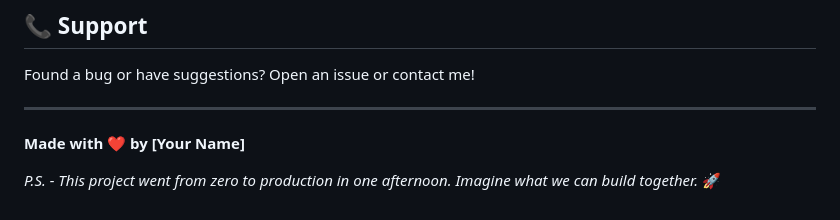
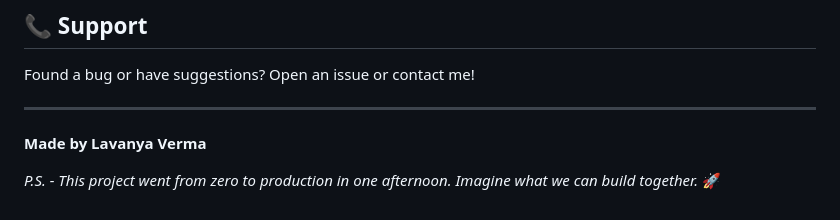
Before and after one commit to Lavu1807/Incrux, a Markdown page: README.md, the part around the change. Drawn GitHub-style.

Commit message:
Update author name in README.md

```diff
--- a/README.md
+++ b/README.md
@@ -221,6 +221,6 @@ Found a bug or have suggestions? Open an issue or contact me!
 
 ---
 
-**Made with ❤️ by [Your Name]**
+**Made by Lavanya Verma**
 
 *P.S. - This project went from zero to production in one afternoon. Imagine what we can build together.* 🚀
```
